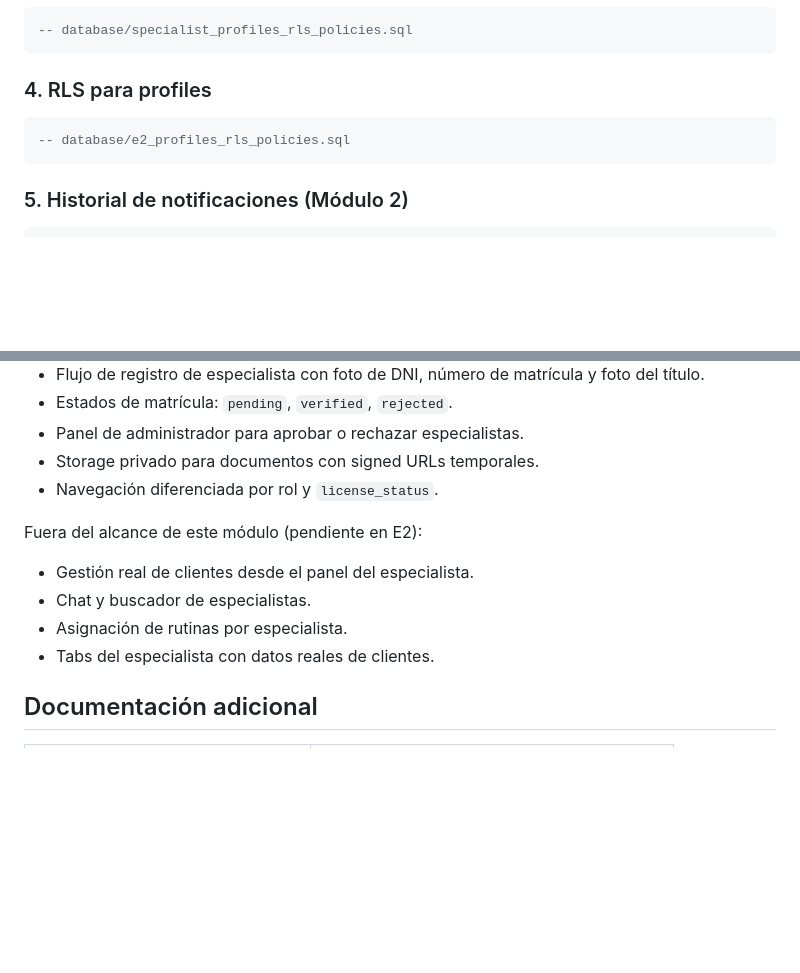
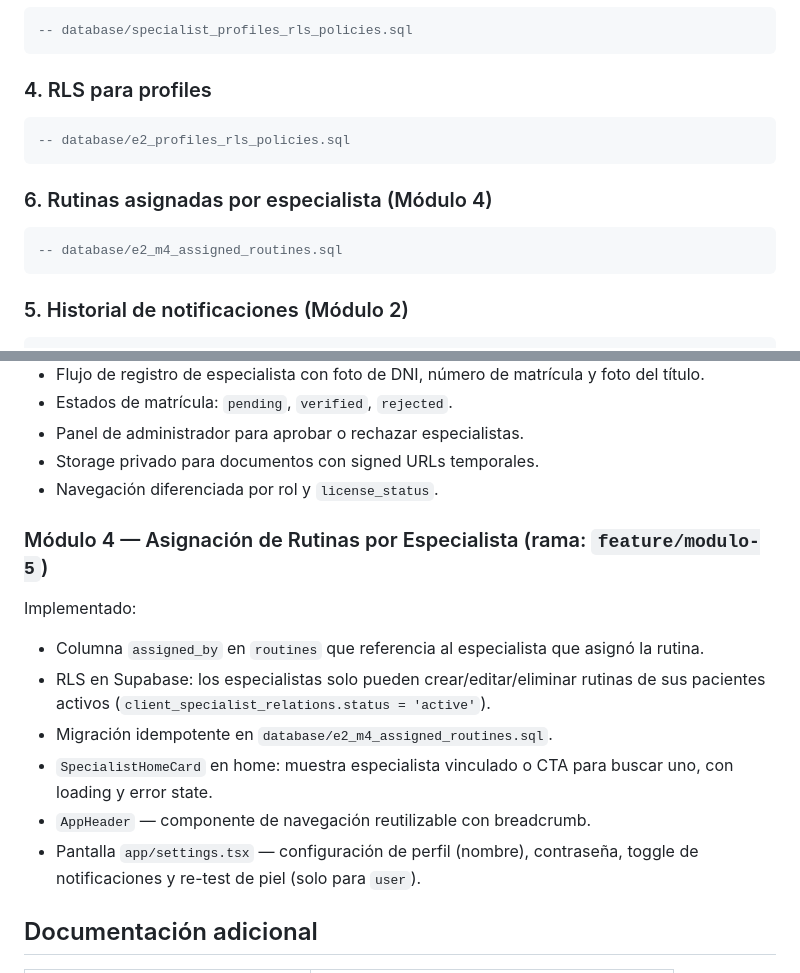
Before and after one commit to RomeroSilvia/Eos, a Markdown page: README.md, 2 parts joined by grey strips. GitHub-like rendering; blank space fills up the shorter version.

Commit message:
docs(nnotifications): actualiza la documentación del proyecto para reflejar su estado actual

````diff
--- a/README.md
+++ b/README.md
@@ -98,6 +98,12 @@ Ejecutar en Supabase SQL Editor en el siguiente orden antes de levantar el backe
 -- database/e2_profiles_rls_policies.sql
 ```
 
+### 6. Rutinas asignadas por especialista (Módulo 4)
+
+```sql
+-- database/e2_m4_assigned_routines.sql
+```
+
 ### 5. Historial de notificaciones (Módulo 2)
 
 ```sql
@@ -150,12 +156,16 @@ Implementado:
 - Storage privado para documentos con signed URLs temporales.
 - Navegación diferenciada por rol y `license_status`.
 
-Fuera del alcance de este módulo (pendiente en E2):
+### Módulo 4 — Asignación de Rutinas por Especialista (rama: `feature/modulo-5`)
 
-- Gestión real de clientes desde el panel del especialista.
-- Chat y buscador de especialistas.
-- Asignación de rutinas por especialista.
-- Tabs del especialista con datos reales de clientes.
+Implementado:
+
+- Columna `assigned_by` en `routines` que referencia al especialista que asignó la rutina.
+- RLS en Supabase: los especialistas solo pueden crear/editar/eliminar rutinas de sus pacientes activos (`client_specialist_relations.status = 'active'`).
+- Migración idempotente en `database/e2_m4_assigned_routines.sql`.
+- `SpecialistHomeCard` en home: muestra especialista vinculado o CTA para buscar uno, con loading y error state.
+- `AppHeader` — componente de navegación reutilizable con breadcrumb.
+- Pantalla `app/settings.tsx` — configuración de perfil (nombre), contraseña, toggle de notificaciones y re-test de piel (solo para `user`).
 
 ## Documentación adicional
 
````
Also changed, not shown: docs/database-setup.md (+1 -1 lines), docs/next-steps.md (+5 -0 lines).
